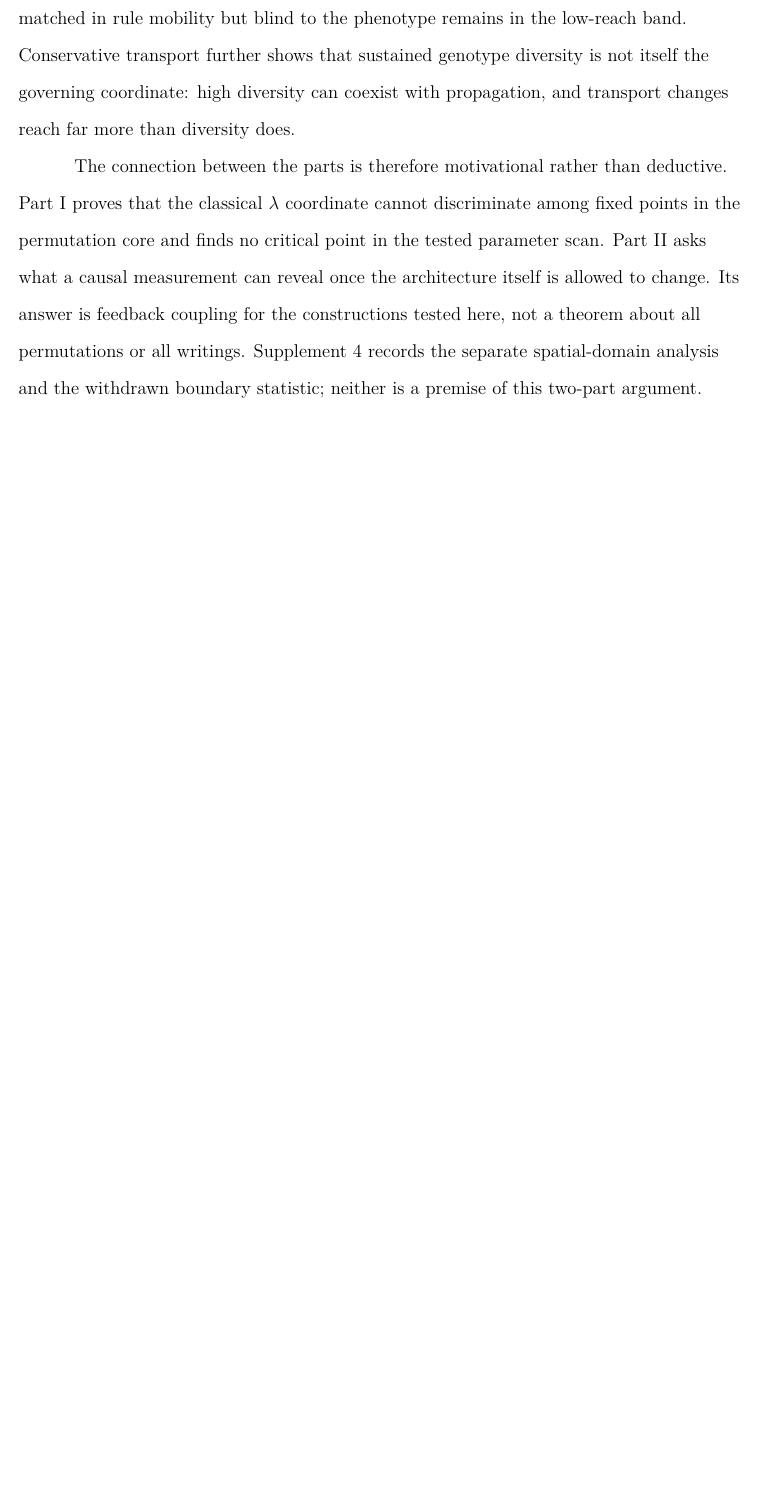
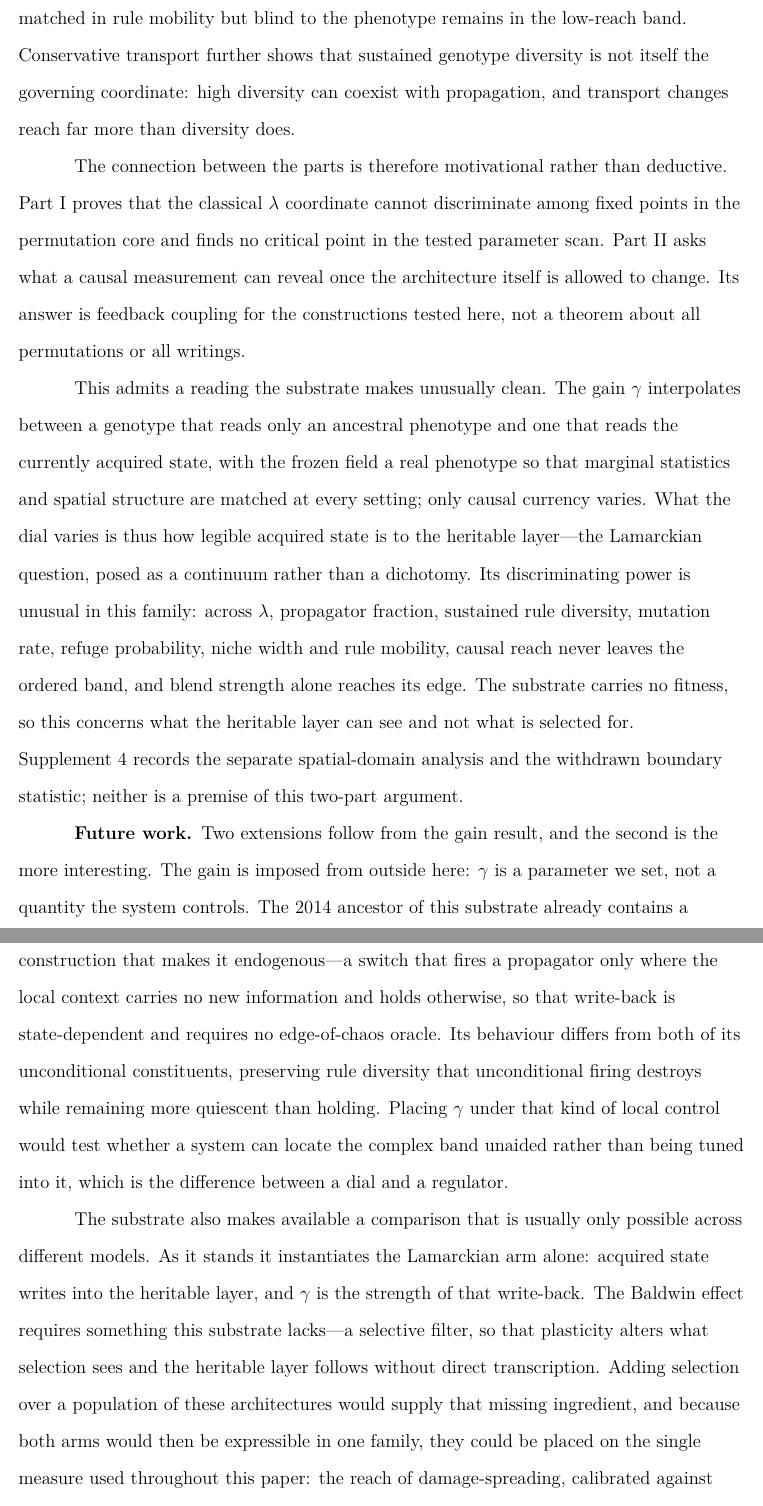
Before and after one commit to tothedarktowercame/futon5, a LaTeX paper (holes/tech-notes/paper/draft6.tex): part of page 26 of 43 before the commit and two parts of pages 26 and 27 of 44 after it, the two joined at a grey line, cut so that both start at the same text, the shorter picture padded with empty space. Compiled offline with pdfLaTeX.

Commit message:
A coordinated so-what across abstract, conclusion and future work
The abstract ended on a result -- reach is driven by coupling -- without saying
why it matters, and the paper had no future work section at all.

The point is not that feedback and chaos-class behaviour are related, which is
unsurprising. It is that the coupling is a GAIN: as the genotype's view of the
phenotype moves from an ancestral copy to the causally current one, with
marginal statistics matched so only currency varies, reach rises monotonically
out of the ordered band into the complex one. What is being dialled is how
legible acquired state is to the heritable layer -- the Lamarckian question as a
continuum rather than a dichotomy -- so a substrate able to regulate that gain
holds an actuator on its own dynamical regime.

Baldwin is deliberately absent from the conclusion, where the only available
statement would be a null one, and developed in future work instead: the 2014
ancestor already contains a state-dependent switch that would make the gain
endogenous, and adding selection would supply the ingredient Baldwin needs,
letting both arms be measured on one scale in one family.

CLAIM CORRECTED BEFORE IT WENT IN. TN-coupling-gain.md says reach is silent
across eight coordinates. Re-derived against data/regime_placement_summary.tsv
and data/diversity_axis.tsv: seven hold -- diversity 0.00-6.19 across diversity
1-256, mutation 0.23-0.85, refuge 0.47-0.75, niche 0.50-0.72, mobility
1.65-4.05, plus lambda and propagator fraction from Part I -- but blend strength
spans 0.03-8.15 and crosses the rule-90 edge at 8.00. The text says seven, and
names blend strength as reaching the edge.

```diff
--- a/holes/tech-notes/paper/draft6.tex
+++ b/holes/tech-notes/paper/draft6.tex
@@ -160,10 +160,11 @@ $P_\sig$ has a fixed rule exactly when every cycle of $\sig$ is even, an
 all-even permutation with $k$ cycles has $2^k$ fixed rules, and every fixed rule
 is balanced, with Langton activity $\lambda = 1/2$.
 
-That last result is our point of departure. It places every fixed point of every
+This places every fixed point of every
 operator at exactly the value the classical picture associates with the
-transition, and so leaves $\lambda$ powerless to distinguish an operator whose
-rule field stays diverse from one that collapses. The dynamics bear this out: a
+transition between chaos and order.  However, in this setting,
+$\lambda$ is powerless to distinguish an operator whose
+rule field stays diverse from one that collapses. A
 census across all cycle types separates sustaining from collapsing operators
 where $\lambda$ cannot, and a finite-size scan over $L = 30$--$240$ finds a
 broad, drifting crossover rather than a sharpening critical point. The classical
@@ -191,0 +190 @@ exhaustive classification, damage spreading, perturbation analysis}
+complex one fixed by the elementary rules. How legible acquired state is to the
@@ -1214,9 +1219,47 @@ discriminate among fixed points in the permutation core and finds no critical
 point in the tested parameter scan. Part~II asks what a causal measurement can
 reveal once the architecture itself is allowed to change. Its answer is
 feedback coupling for the constructions tested here, not a theorem about all
-permutations or all writings. Supplement~4 records the separate spatial-domain
+permutations or all writings.
+
+This admits a reading the substrate makes unusually clean. The gain $\gamma$
+interpolates between a genotype that reads only an ancestral phenotype and one
+that reads the currently acquired state, with the frozen field a real phenotype
+so that marginal statistics and spatial structure are matched at every setting;
+only causal currency varies. What the dial varies is thus how legible acquired
+state is to the heritable layer---the Lamarckian question, posed as a continuum
+rather than a dichotomy. Its discriminating power is unusual in this family:
+across $\lambda$, propagator fraction, sustained rule diversity, mutation rate,
+refuge probability, niche width and rule mobility, causal reach never leaves the
+ordered band, and blend strength alone reaches its edge. The substrate carries no
+fitness, so this concerns what the heritable layer can see and not what is
+selected for. Supplement~4 records the separate spatial-domain
 analysis and the withdrawn boundary statistic; neither is a premise of this
 two-part argument.
+
+\paragraph{Future work.} Two extensions follow from the gain result, and the
+second is the more interesting. The gain is imposed from outside here: $\gamma$ is
+a parameter we set, not a quantity the system controls. The 2014 ancestor of this
+substrate already contains a construction that makes it endogenous---a switch
+that fires a propagator only where the local context carries no new information
+and holds otherwise, so that write-back is state-dependent and requires no
+edge-of-chaos oracle. Its behaviour differs from both of its unconditional
+constituents, preserving rule diversity that unconditional firing destroys while
+remaining more quiescent than holding. Placing $\gamma$ under that kind of local
+control would test whether a system can locate the complex band unaided rather
+than being tuned into it, which is the difference between a dial and a regulator.
+
+The substrate also makes available a comparison that is usually only possible
+across different models. As it stands it instantiates the Lamarckian arm alone:
+acquired state writes into the heritable layer, and $\gamma$ is the strength of
+that write-back. The Baldwin effect requires something this substrate lacks---a
+selective filter, so that plasticity alters what selection sees and the heritable
+layer follows without direct transcription. Adding selection over a population of
+these architectures would supply that missing ingredient, and because both arms
+would then be expressible in one family, they could be placed on the single
+measure used throughout this paper: the reach of damage-spreading, calibrated
+against rules of undisputed regime. Whether direct write-back and
+selection-mediated assimilation arrive at the same place on that scale, and by
+what route, is a question the family is now equipped to ask.
 
 \paragraph{Data and code availability.} Every numerical result in this paper is
 regenerated from source rather than deposited: the generators are seeded, so a
```
Also changed, not shown: holes/tech-notes/paper/draft6.tex (39 more changed lines).
